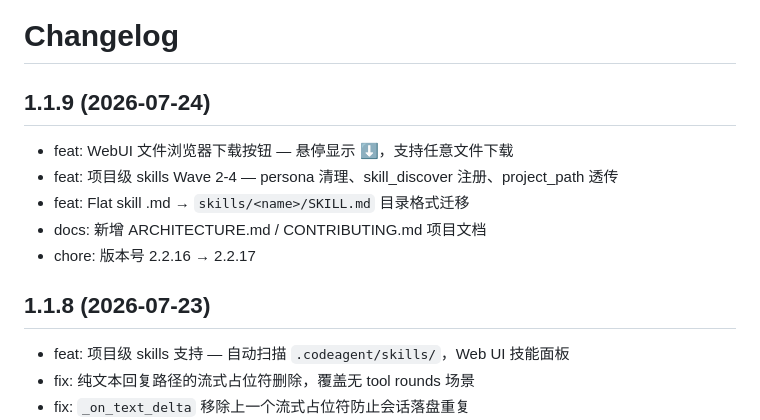
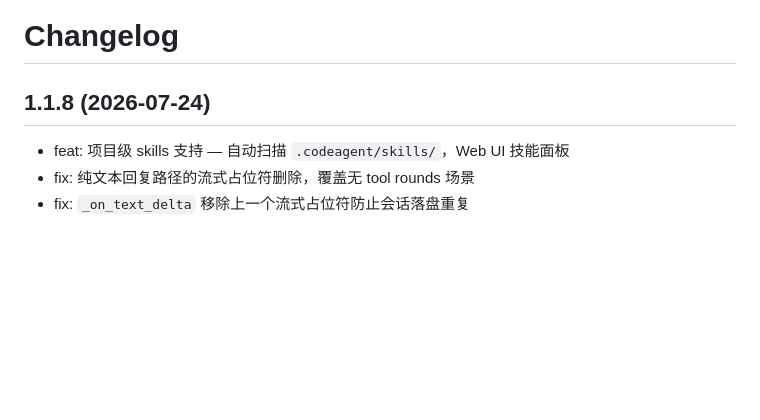
Before and after one commit to tagword/codeagent, a Markdown page: CHANGELOG.md, the part around the change. Drawn GitHub-style; blank space fills up the shorter version.

Commit message:
chore: fix CHANGELOG v1.1.8 entries (merge mis-labeled 1.1.9)

```diff
--- a/CHANGELOG.md
+++ b/CHANGELOG.md
@@ -1,14 +1,6 @@
 # Changelog
 
-## 1.1.9 (2026-07-24)
-
-- feat: WebUI 文件浏览器下载按钮 — 悬停显示 ⬇️，支持任意文件下载
-- feat: 项目级 skills Wave 2-4 — persona 清理、skill_discover 注册、project_path 透传
-- feat: Flat skill .md → `skills/<name>/SKILL.md` 目录格式迁移
-- docs: 新增 ARCHITECTURE.md / CONTRIBUTING.md 项目文档
-- chore: 版本号 2.2.16 → 2.2.17
-
-## 1.1.8 (2026-07-23)
+## 1.1.8 (2026-07-24)
 
 - feat: 项目级 skills 支持 — 自动扫描 `.codeagent/skills/`，Web UI 技能面板
 - fix: 纯文本回复路径的流式占位符删除，覆盖无 tool rounds 场景
```
